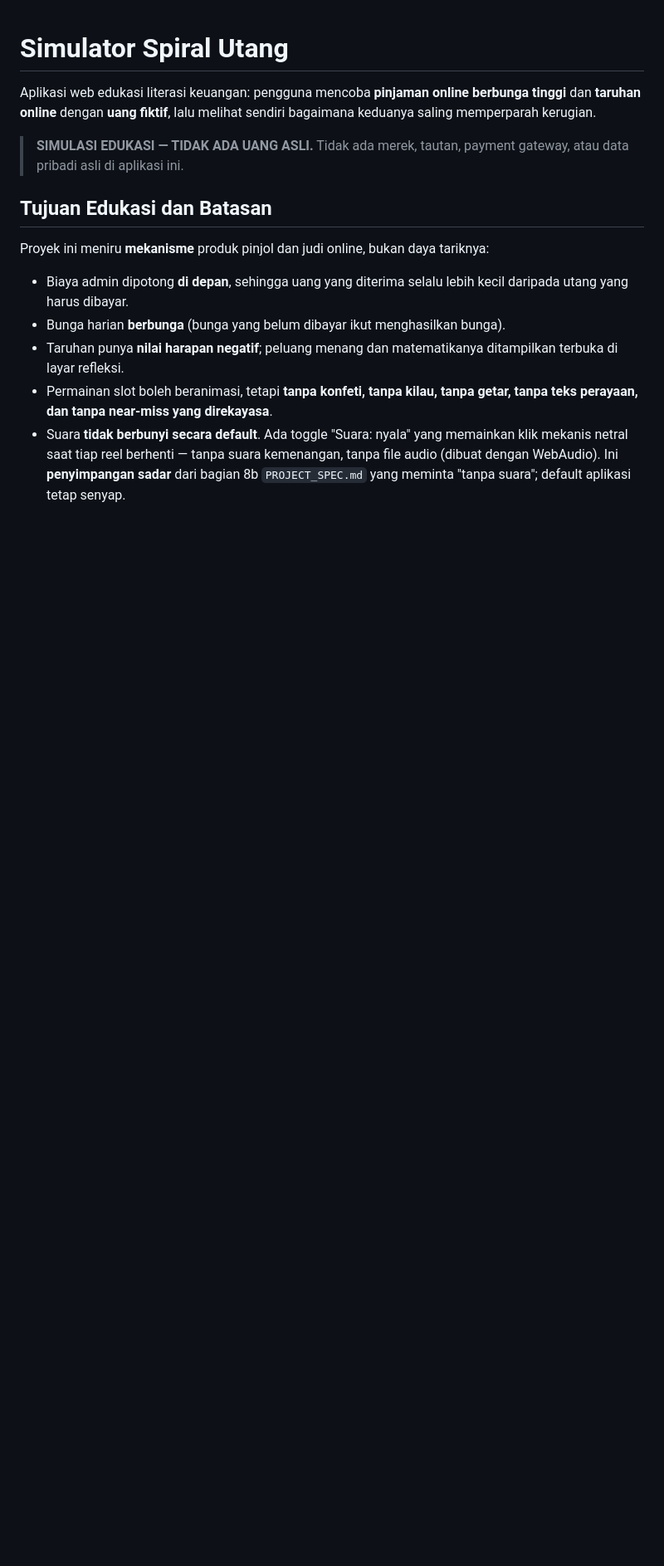
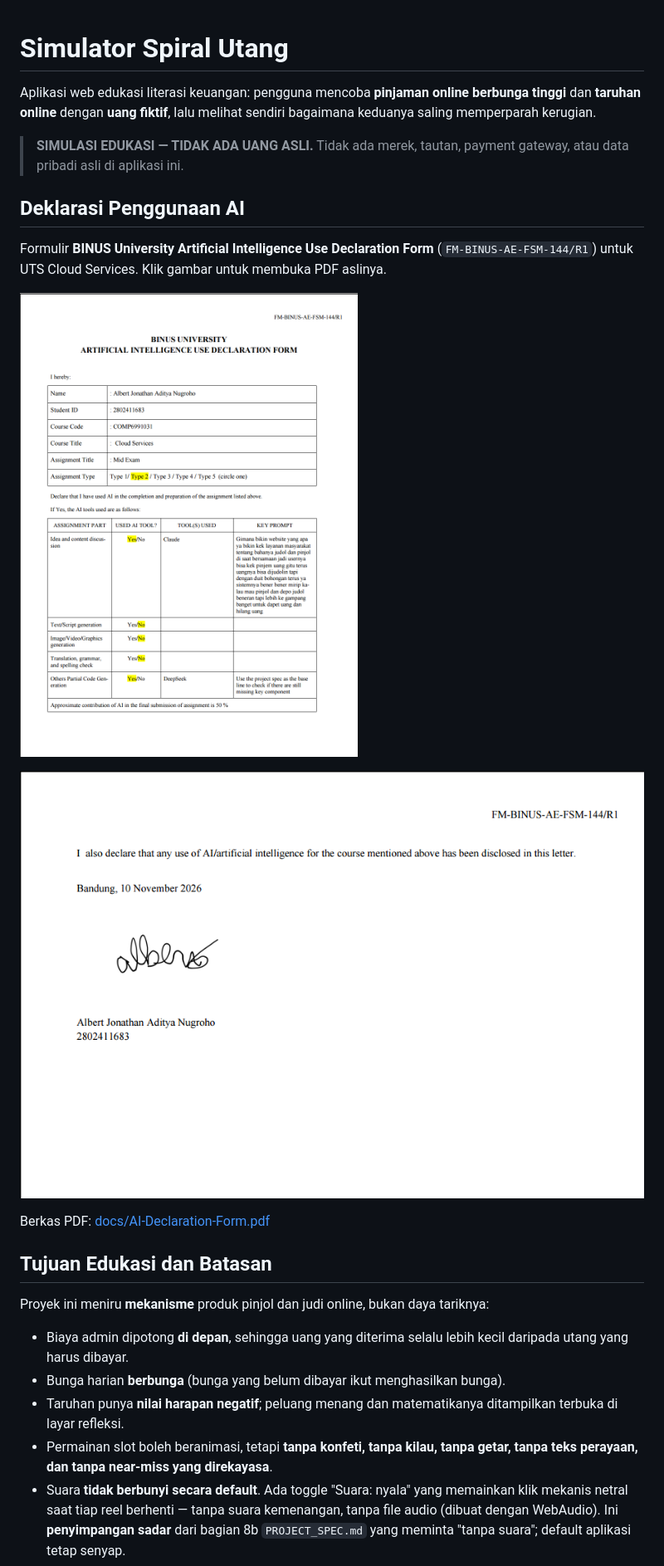
Before and after one commit to bebret/Simulator-Spiral-Utang, a Markdown page: README.md, the part around one of its changes. Shown at 83% size. GitHub-like rendering; pictures changed too: docs/screenshots/05-ai-declaration-page-1.png (added), docs/screenshots/06-ai-declaration-page-2.png (added); blank space fills up the shorter version.

Commit message:
docs: tambah AI use declaration form di README

```diff
--- a/README.md
+++ b/README.md
@@ -6,6 +6,18 @@ sendiri bagaimana keduanya saling memperparah kerugian.
 
 > **SIMULASI EDUKASI — TIDAK ADA UANG ASLI.**
 > Tidak ada merek, tautan, payment gateway, atau data pribadi asli di aplikasi ini.
+
+## Deklarasi Penggunaan AI
+
+Formulir **BINUS University Artificial Intelligence Use Declaration Form**
+(`FM-BINUS-AE-FSM-144/R1`) untuk UTS Cloud Services. Klik gambar untuk membuka
+PDF aslinya.
+
+[![Deklarasi penggunaan AI - halaman 1](docs/screenshots/05-ai-declaration-page-1.png)](docs/AI-Declaration-Form.pdf)
+
+[![Deklarasi penggunaan AI - halaman 2](docs/screenshots/06-ai-declaration-page-2.png)](docs/AI-Declaration-Form.pdf)
+
+Berkas PDF: [docs/AI-Declaration-Form.pdf](docs/AI-Declaration-Form.pdf)
 
 ## Tujuan Edukasi dan Batasan
 
```
Also changed, not shown: other parts of README.md (+2 -2 lines), 1 other file.
